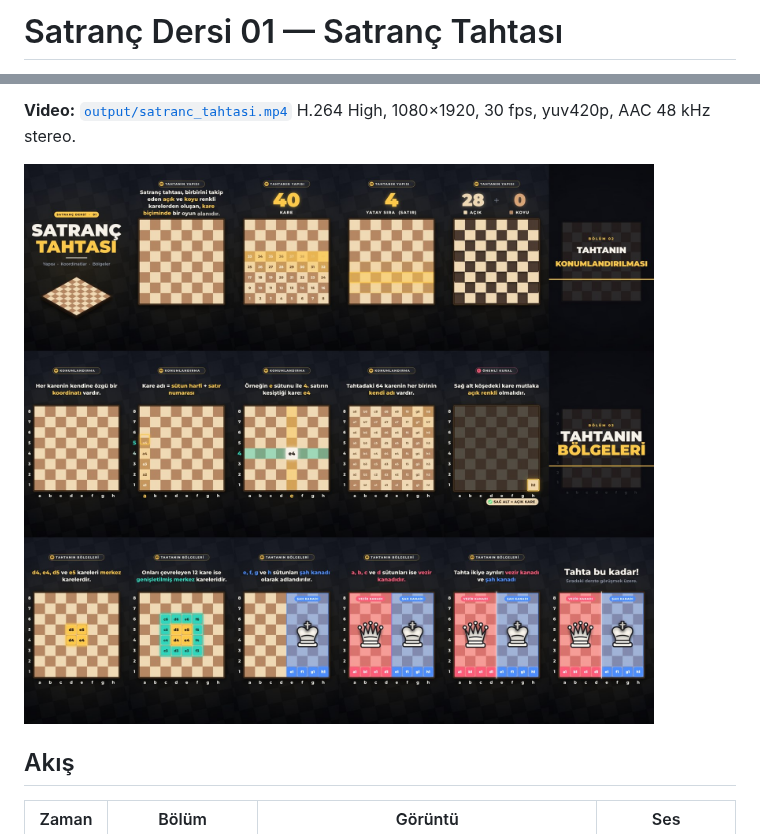
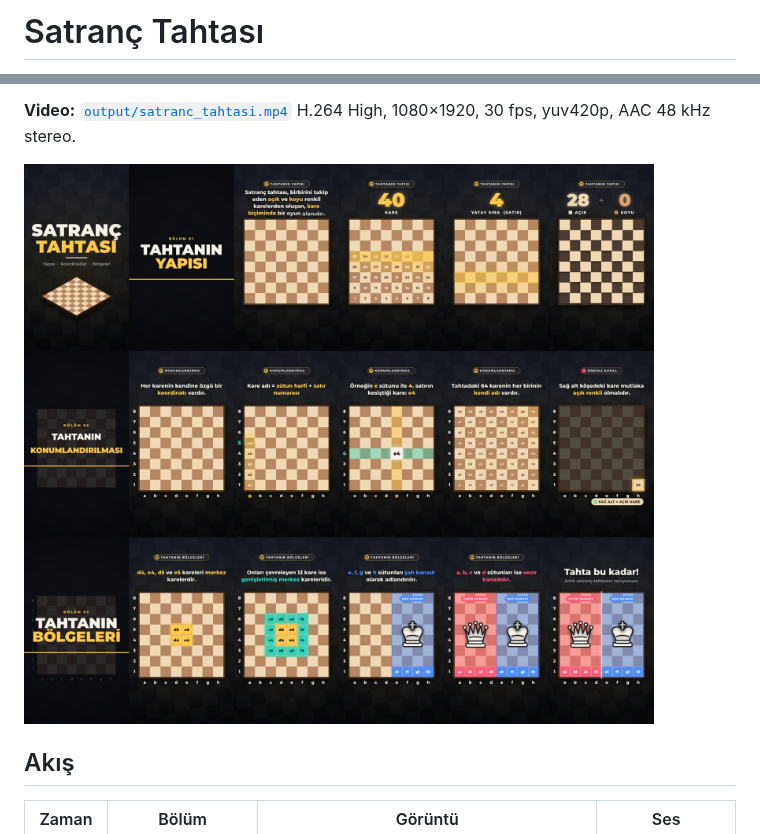
Before and after one commit to ceyhunmustafacihat-glitch/X, a Markdown page: satranc/README.md, 2 parts joined by grey strips. Rendered like a GitHub page; pictures changed too: satranc/docs/storyboard.jpg.

```diff
--- a/satranc/README.md
+++ b/satranc/README.md
@@ -1,2 +1,2 @@
-# Satranç Dersi 01 — Satranç Tahtası
+# Satranç Tahtası
 
```
Also changed, not shown: other parts of satranc/README.md (+23 -22 lines), satranc/docs/kapak.jpg, 5 other files.
